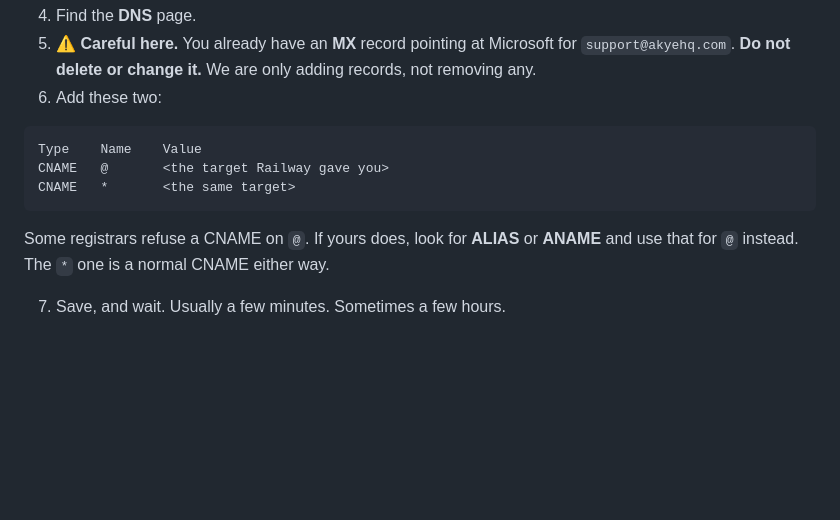
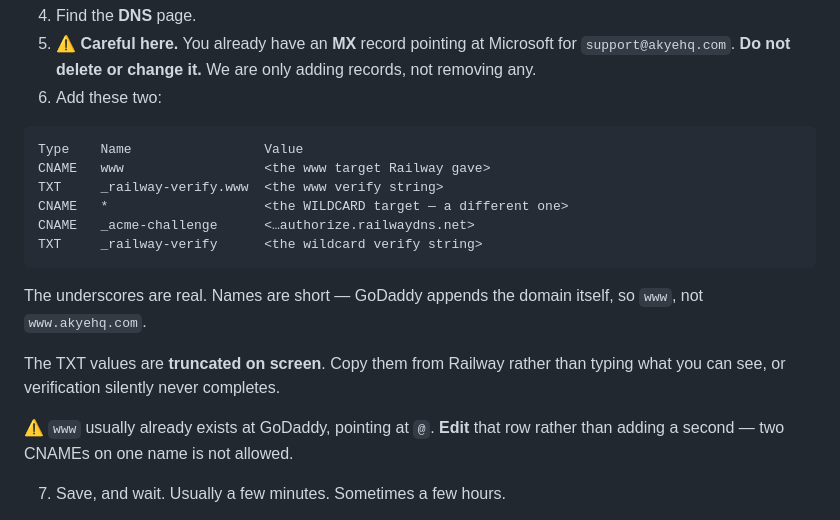
Before and after one commit to queenofsidehustles-ai/dazzle-shine-crm, a Markdown page: DEPLOY_STEPS.md, the part around the change. Rendered like a GitHub page; blank space fills up the shorter version.

Commit message:
DEPLOY_STEPS: correct Step 6 to what the deployment actually required
Written from the reference runbook, Step 6 said to CNAME the bare domain and
the wildcard at one target. Almost none of that survived contact:

  * GoDaddy will not put a CNAME on a bare domain, and two A records were
    already serving a placeholder there. The product runs on www instead.
    `www` is on the reserved-slug list, so the software treats it exactly like
    the bare domain and never reads it as a company called "www". Moving
    nameservers to a provider that flattens CNAMEs would have put the
    Microsoft MX for support@akyehq.com at risk for no gain.
  * The wildcard needs three records, not one: a CNAME, an `_acme-challenge`
    CNAME for the certificate, and a TXT. Its target differs from the www
    target, which is easy to reuse by mistake.
  * `www` already existed at GoDaddy pointing at `@`, so it had to be edited
    rather than added — two CNAMEs on one name is not allowed.
  * Railway's TXT values are truncated on screen. Typing what is visible means
    verification silently never completes.
  * A one-hour TTL means Railway reports "Incorrect DNS setup" for up to an
    hour after the record is already correct. Saying so stops somebody
    re-saving correct records trying to hurry it.
  * Railway caps custom domains per plan. Hitting the cap does not mean the
    domains failed — check the list before paying to upgrade.

CRM_BASE and the webhook URL now carry the www. CRM_BASE pointing at the bare
domain would have built every product-site link against the old placeholder.

Co-Authored-By: Claude Opus 5 (1M context) <noreply@anthropic.com>

````diff
--- a/DEPLOY_STEPS.md
+++ b/DEPLOY_STEPS.md
@@ -244,13 +244,22 @@ Every company gets its own address, like `acme.akyehq.com`. That needs a
 6. Add these two:
 
 ```
-Type    Name    Value
-CNAME   @       <the target Railway gave you>
-CNAME   *       <the same target>
+Type    Name                 Value
+CNAME   www                  <the www target Railway gave>
+TXT     _railway-verify.www  <the www verify string>
+CNAME   *                    <the WILDCARD target — a different one>
+CNAME   _acme-challenge      <…authorize.railwaydns.net>
+TXT     _railway-verify      <the wildcard verify string>
 ```
 
-Some registrars refuse a CNAME on `@`. If yours does, look for **ALIAS** or
-**ANAME** and use that for `@` instead. The `*` one is a normal CNAME either way.
+The underscores are real. Names are short — GoDaddy appends the domain itself,
+so `www`, not `www.akyehq.com`.
+
+The TXT values are **truncated on screen**. Copy them from Railway rather than
+typing what you can see, or verification silently never completes.
+
+⚠️ `www` usually already exists at GoDaddy, pointing at `@`. **Edit** that row
+rather than adding a second — two CNAMEs on one name is not allowed.
 
 7. Save, and wait. Usually a few minutes. Sometimes a few hours.
 
````
